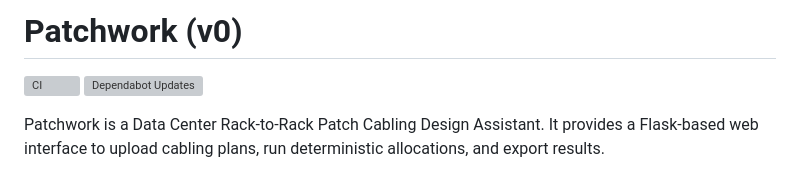
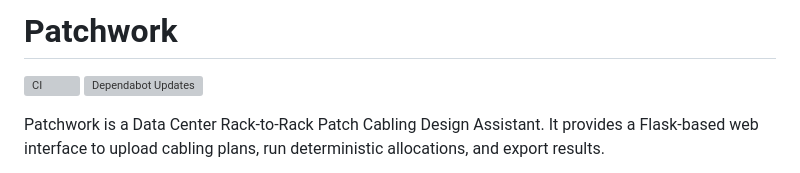
Before and after one commit to icecake0141/patchwork, a Markdown page: README.md, the part around the change. GitHub-like rendering; grey boxes are pictures that could not be loaded.

Commit message:
Remove v0 marker from README title

```diff
--- a/README.md
+++ b/README.md
@@ -12,7 +12,7 @@ This file was created or modified with the assistance of an AI (Large Language M
 Review required for correctness, security, and licensing.
 -->
 
-# Patchwork (v0)
+# Patchwork
 
 [![CI](https://github.com/icecake0141/patchwork/actions/workflows/ci.yml/badge.svg)](https://github.com/icecake0141/patchwork/actions/workflows/ci.yml)
 [![Dependabot Updates](https://github.com/icecake0141/patchwork/actions/workflows/dependabot/dependabot-updates/badge.svg)](https://github.com/icecake0141/patchwork/actions/workflows/dependabot/dependabot-updates)
```
